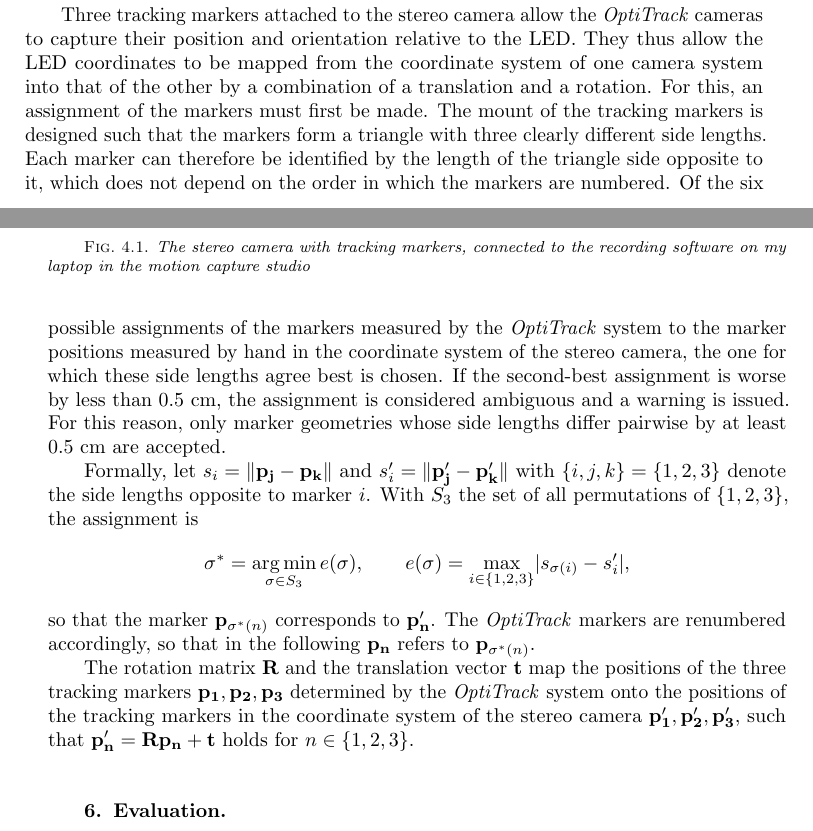
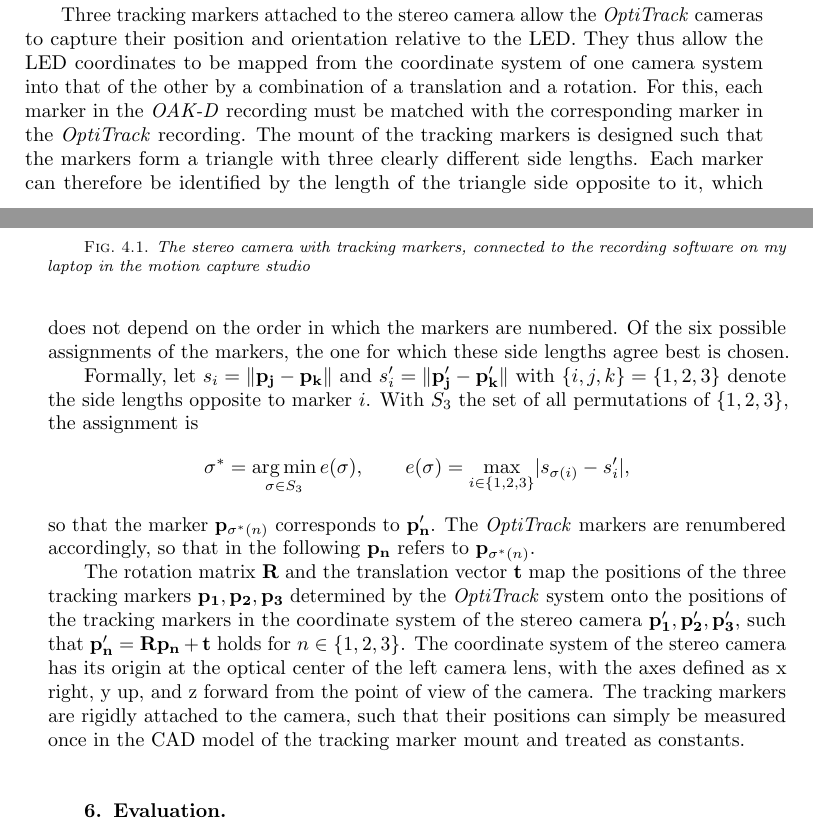
Before and after one commit to arthurkehrwald/point-tracking-filter, a LaTeX paper (paper/main.tex): two parts of pages 2 and 3 of 4, joined at a grey line, cut so that both start at the same text. Compiled offline with pdfLaTeX.

Commit message:
Paper: Continue alignment

```diff
--- a/paper/main.tex
+++ b/paper/main.tex
@@ -84,12 +84,10 @@ A drawback is that possible differences in the latency of the two recordings are
 
 Three tracking markers attached to the stereo camera allow the \emph{OptiTrack} cameras to capture their position and orientation relative to the LED.
 They thus allow the LED coordinates to be mapped from the coordinate system of one camera system into that of the other by a combination of a translation and a rotation.
-For this, an assignment of the markers must first be made.
+For this, each marker in the \emph{OAK-D} recording must be matched with the corresponding marker in the \emph{OptiTrack} recording.
 The mount of the tracking markers is designed such that the markers form a triangle with three clearly different side lengths.
 Each marker can therefore be identified by the length of the triangle side opposite to it, which does not depend on the order in which the markers are numbered.
-Of the six possible assignments of the markers measured by the \emph{OptiTrack} system to the marker positions measured by hand in the coordinate system of the stereo camera, the one for which these side lengths agree best is chosen.
-If the second-best assignment is worse by less than 0.5~cm, the assignment is considered ambiguous and a warning is issued.
-For this reason, only marker geometries whose side lengths differ pairwise by at least 0.5~cm are accepted.
+Of the six possible assignments of the markers, the one for which these side lengths agree best is chosen.
 
 Formally, let $s_i = \lVert \mathbf{p_j} - \mathbf{p_k} \rVert$ and $s'_i = \lVert \mathbf{p'_j} - \mathbf{p'_k} \rVert$ with $\{i, j, k\} = \{1, 2, 3\}$ denote the side lengths opposite to marker $i$.
 With $S_3$ the set of all permutations of $\{1, 2, 3\}$, the assignment is
@@ -102,6 +100,8 @@ so that the marker $\mathbf{p}_{\sigma^*(n)}$ corresponds to $\mathbf{p'_n}$.
 The \emph{OptiTrack} markers are renumbered accordingly, so that in the following $\mathbf{p_n}$ refers to $\mathbf{p}_{\sigma^*(n)}$.
 
 The rotation matrix $\mathbf{R}$ and the translation vector $\mathbf{t}$ map the positions of the three tracking markers $\mathbf{p_1}, \mathbf{p_2}, \mathbf{p_3}$ determined by the \emph{OptiTrack} system onto the positions of the tracking markers in the coordinate system of the stereo camera $\mathbf{p'_1}, \mathbf{p'_2}, \mathbf{p'_3}$, such that $\mathbf{p'_n} = \mathbf{R} \mathbf{p_n}+ \mathbf{t}$ holds for $n \in \{1, 2, 3\}$.
+The coordinate system of the stereo camera has its origin at the optical center of the left camera lens, with the axes defined as x right, y up, and z forward from the point of view of the camera.
+The tracking markers are rigidly attached to the camera, such that their positions can simply be measured once in the CAD model of the tracking marker mount and treated as constants.
 
 \section{Evaluation}
 \label{sec:evaluation}
```
